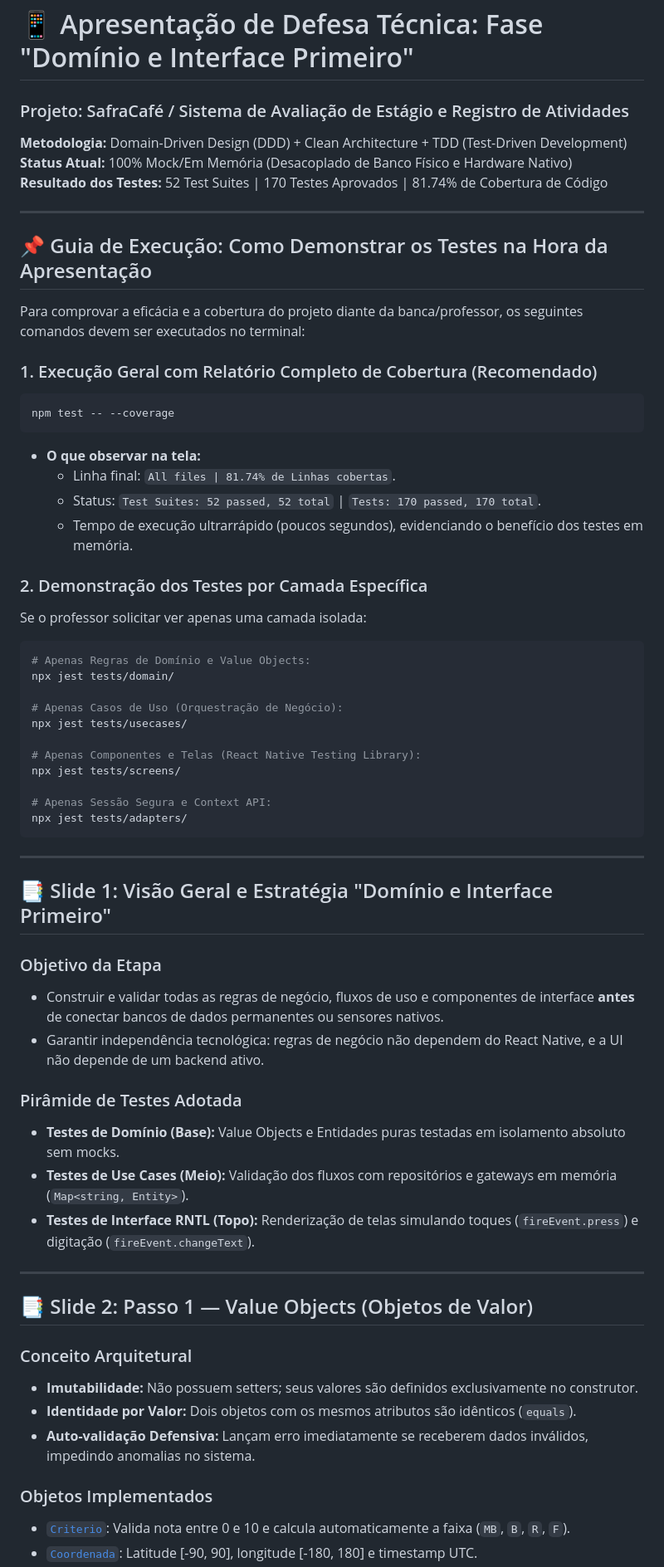
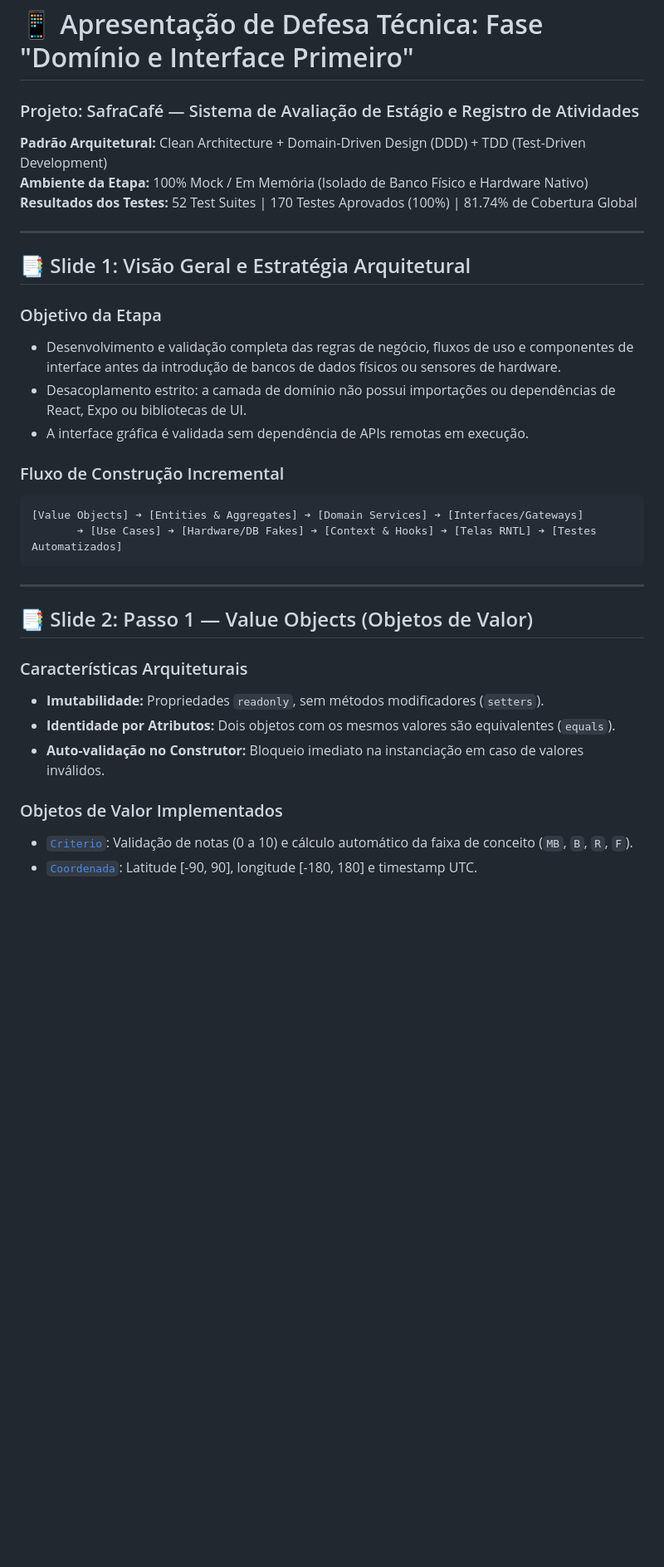
Before and after one commit to JoaoPedroScalioni/MOBILEEE, a Markdown page: APRESENTACAO_PROVA.md, the part around one of its changes. Shown at 83% size. Rendered like a GitHub page; blank space fills up the shorter version.

````diff
--- a/APRESENTACAO_PROVA.md
+++ b/APRESENTACAO_PROVA.md
@@ -1,62 +1,33 @@
 # 📱 Apresentação de Defesa Técnica: Fase "Domínio e Interface Primeiro"
-### Projeto: SafraCafé / Sistema de Avaliação de Estágio e Registro de Atividades
-**Metodologia:** Domain-Driven Design (DDD) + Clean Architecture + TDD (Test-Driven Development)
-**Status Atual:** 100% Mock/Em Memória (Desacoplado de Banco Físico e Hardware Nativo)
-**Resultado dos Testes:** 52 Test Suites | 170 Testes Aprovados | 81.74% de Cobertura de Código
+### Projeto: SafraCafé — Sistema de Avaliação de Estágio e Registro de Atividades
+**Padrão Arquitetural:** Clean Architecture + Domain-Driven Design (DDD) + TDD (Test-Driven Development)
+**Ambiente da Etapa:** 100% Mock / Em Memória (Isolado de Banco Físico e Hardware Nativo)
+**Resultados dos Testes:** 52 Test Suites | 170 Testes Aprovados (100%) | 81.74% de Cobertura Global
 
 ---
 
-## 📌 Guia de Execução: Como Demonstrar os Testes na Hora da Apresentação
-
-Para comprovar a eficácia e a cobertura do projeto diante da banca/professor, os seguintes comandos devem ser executados no terminal:
-
-### 1. Execução Geral com Relatório Completo de Cobertura (Recomendado)
-```bash
-npm test -- --coverage
-```
-* **O que observar na tela:**
-  * Linha final: `All files | 81.74% de Linhas cobertas`.
-  * Status: `Test Suites: 52 passed, 52 total` | `Tests: 170 passed, 170 total`.
-  * Tempo de execução ultrarrápido (poucos segundos), evidenciando o benefício dos testes em memória.
-
-### 2. Demonstração dos Testes por Camada Específica
-Se o professor solicitar ver apenas uma camada isolada:
-```bash
-# Apenas Regras de Domínio e Value Objects:
-npx jest tests/domain/
-
-# Apenas Casos de Uso (Orquestração de Negócio):
-npx jest tests/usecases/
-
-# Apenas Componentes e Telas (React Native Testing Library):
-npx jest tests/screens/
-
-# Apenas Sessão Segura e Context API:
-npx jest tests/adapters/
-```
-
----
-
-## 📑 Slide 1: Visão Geral e Estratégia "Domínio e Interface Primeiro"
+## 📑 Slide 1: Visão Geral e Estratégia Arquitetural
 
 ### Objetivo da Etapa
-* Construir e validar todas as regras de negócio, fluxos de uso e componentes de interface **antes** de conectar bancos de dados permanentes ou sensores nativos.
-* Garantir independência tecnológica: regras de negócio não dependem do React Native, e a UI não depende de um backend ativo.
+* Desenvolvimento e validação completa das regras de negócio, fluxos de uso e componentes de interface antes da introdução de bancos de dados físicos ou sensores de hardware.
+* Desacoplamento estrito: a camada de domínio não possui importações ou dependências de React, Expo ou bibliotecas de UI.
+* A interface gráfica é validada sem dependência de APIs remotas em execução.
 
-### Pirâmide de Testes Adotada
-* **Testes de Domínio (Base):** Value Objects e Entidades puras testadas em isolamento absoluto sem mocks.
-* **Testes de Use Cases (Meio):** Validação dos fluxos com repositórios e gateways em memória (`Map<string, Entity>`).
-* **Testes de Interface RNTL (Topo):** Renderização de telas simulando toques (`fireEvent.press`) e digitação (`fireEvent.changeText`).
+### Fluxo de Construção Incremental
+```
+[Value Objects] ➔ [Entities & Aggregates] ➔ [Domain Services] ➔ [Interfaces/Gateways]
+       ➔ [Use Cases] ➔ [Hardware/DB Fakes] ➔ [Context & Hooks] ➔ [Telas RNTL] ➔ [Testes Automatizados]
+```
 
 ---
 
 ## 📑 Slide 2: Passo 1 — Value Objects (Objetos de Valor)
 
-### Conceito Arquitetural
-* **Imutabilidade:** Não possuem setters; seus valores são definidos exclusivamente no construtor.
-* **Identidade por Valor:** Dois objetos com os mesmos atributos são idênticos (`equals`).
-* **Auto-validação Defensiva:** Lançam erro imediatamente se receberem dados inválidos, impedindo anomalias no sistema.
+### Características Arquiteturais
+* **Imutabilidade:** Propriedades `readonly`, sem métodos modificadores (`setters`).
+* **Identidade por Atributos:** Dois objetos com os mesmos valores são equivalentes (`equals`).
+* **Auto-validação no Construtor:** Bloqueio imediato na instanciação em caso de valores inválidos.
 
-### Objetos Implementados
-* [`Criterio`](file:///c:/PROJETOMOBILE/src/domain/value-objects/Criterio.ts): Valida nota entre 0 e 10 e calcula automaticamente a faixa (`MB`, `B`, `R`, `F`).
+### Objetos de Valor Implementados
+* [`Criterio`](file:///c:/PROJETOMOBILE/src/domain/value-objects/Criterio.ts): Validação de notas (0 a 10) e cálculo automático da faixa de conceito (`MB`, `B`, `R`, `F`).
 * [`Coordenada`](file:///c:/PROJETOMOBILE/src/domain/value-objects/Coordenada.ts): Latitude [-90, 90], longitude [-180, 180] e timestamp UTC.
````
Also changed, not shown: other parts of APRESENTACAO_PROVA.md (+166 -166 lines).
